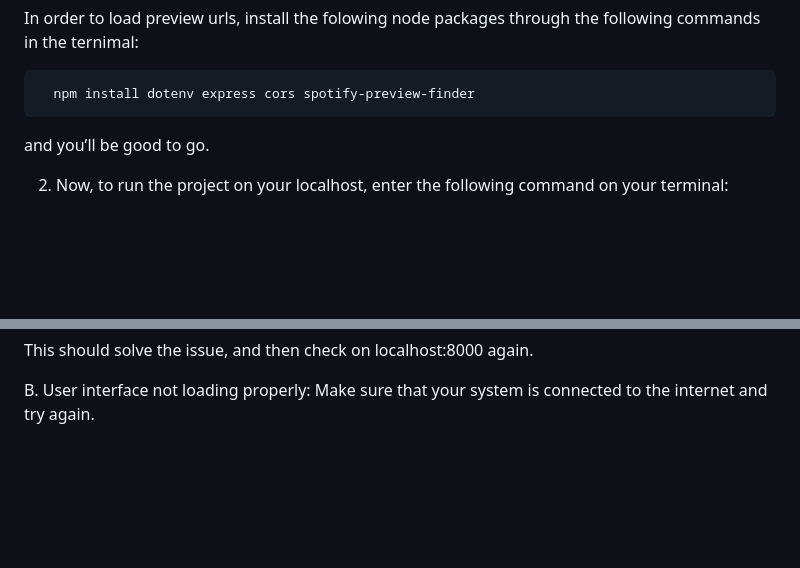
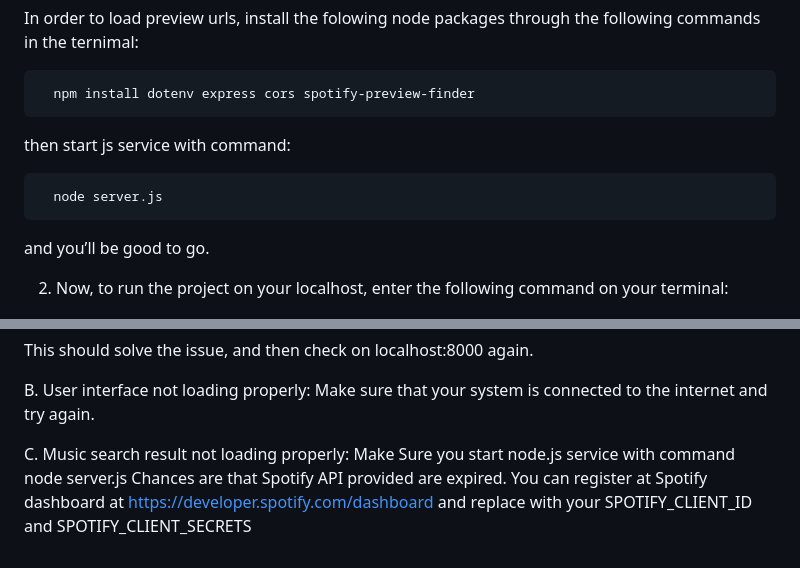
Before and after one commit to Alex350123/Passwordmania, a Markdown page: README.md, 2 parts joined by grey strips. Drawn GitHub-style; blank space fills up the shorter version.

```diff
--- a/README.md
+++ b/README.md
@@ -31,6 +31,10 @@ This command will install all the required modules.
 In order to load preview urls, install the folowing node packages through the following commands in the ternimal:
 
       npm install dotenv express cors spotify-preview-finder
+
+then start js service with command:
+
+      node server.js
 
 and you’ll be good to go.
 
@@ -91,3 +95,9 @@ This should solve the issue, and then check on localhost:8000 again.
 
 B. User interface not loading properly:
 Make sure that your system is connected to the internet and try again.
+
+C. Music search result not loading properly:
+Make Sure you start node.js service with command
+      node server.js
+Chances are that Spotify API provided are expired.
+You can register at Spotify dashboard at https://developer.spotify.com/dashboard and replace with your SPOTIFY_CLIENT_ID and SPOTIFY_CLIENT_SECRETS
```
